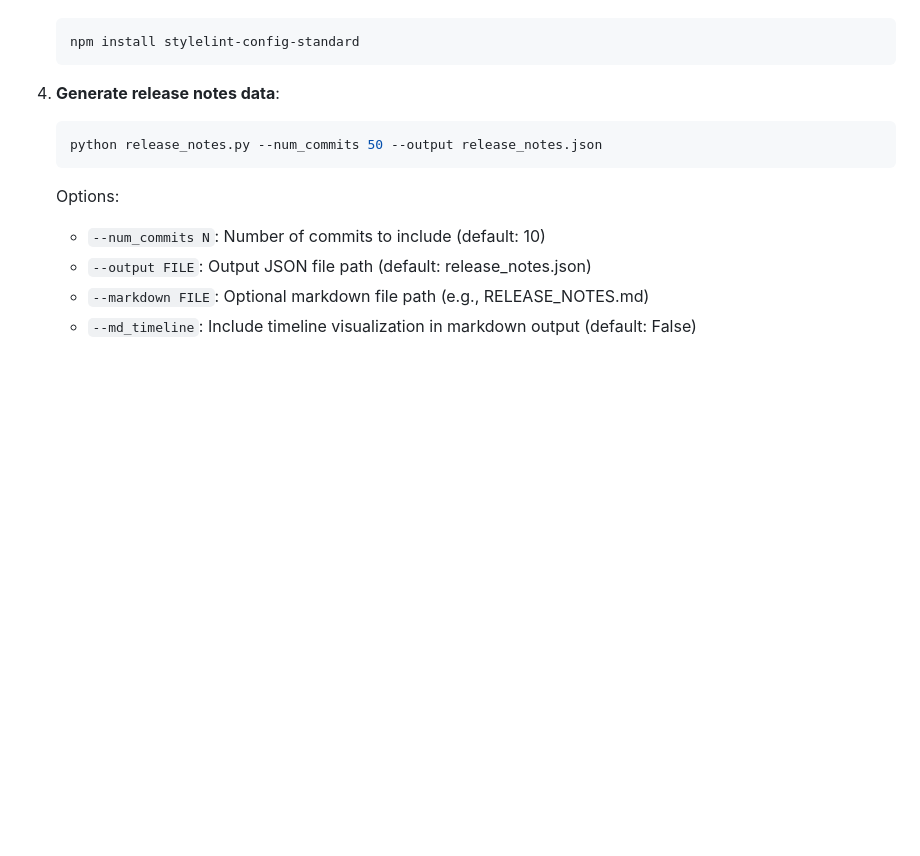
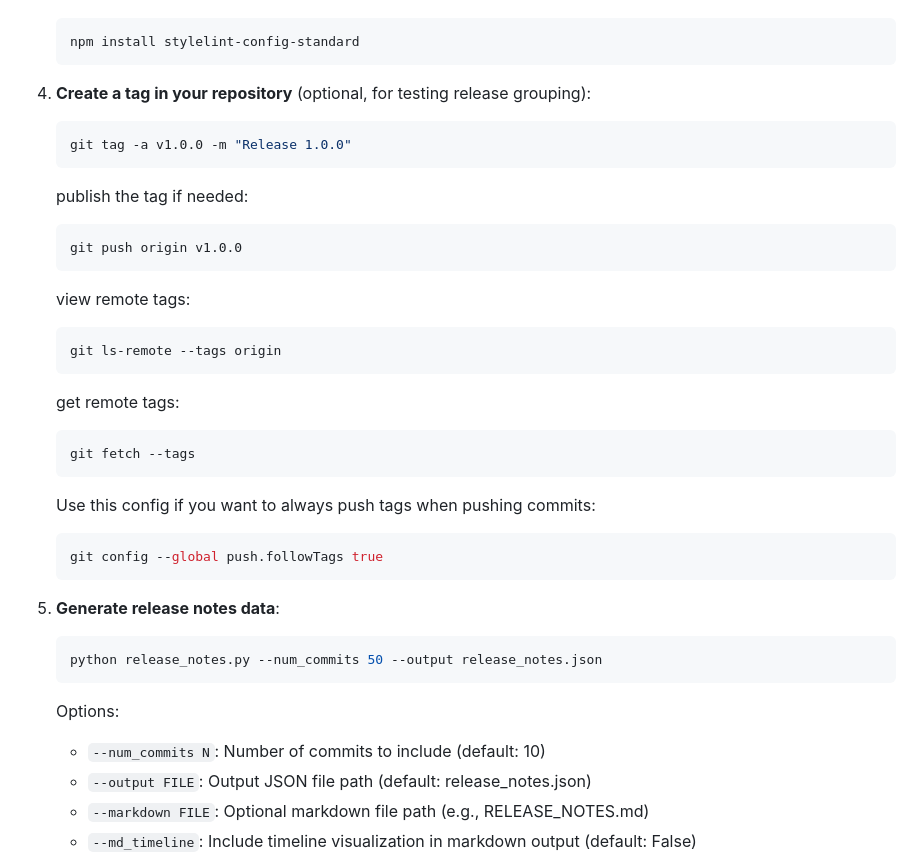
Before and after one commit to zRenard/WebReleaseNotes, a Markdown page: README.md, the part around the change. Rendered like a GitHub page; blank space fills up the shorter version.

Commit message:
docs: Add tags handling doc

````diff
--- a/README.md
+++ b/README.md
@@ -62,7 +62,37 @@ The tool automatically classifies commits into categories (features, bug fixes,
    npm install stylelint-config-standard
    ```
 
-4. **Generate release notes data**:
+4. **Create a tag in your repository** (optional, for testing release grouping):
+
+   ```bash
+   git tag -a v1.0.0 -m "Release 1.0.0"
+   ```
+
+   publish the tag if needed:
+
+   ```bash
+   git push origin v1.0.0
+   ```
+
+   view remote tags:
+
+   ```bash
+   git ls-remote --tags origin
+   ```
+
+   get remote tags:
+
+   ```bash
+   git fetch --tags
+   ```
+
+   Use this config if you want to always push tags when pushing commits:
+
+   ```bash
+   git config --global push.followTags true
+   ```
+
+5. **Generate release notes data**:
 
    ```bash
    python release_notes.py --num_commits 50 --output release_notes.json
````
